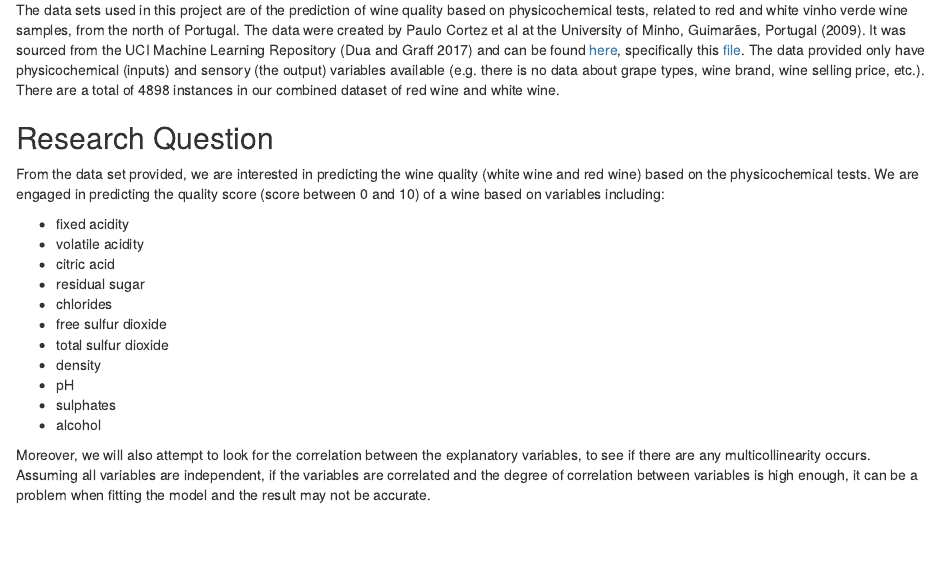
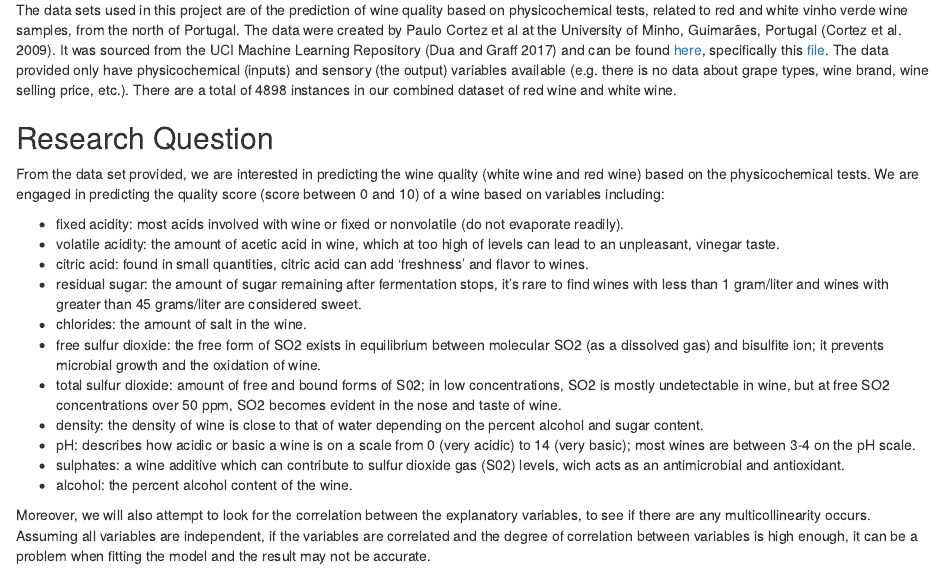
Before and after one commit to UBC-MDS/DSCI522_Team_23, an R Markdown document (README.Rmd): the page in a window 1100 px wide, from 260 px down. Rendered offline with R 4.5, knitr and Pandoc, with nearby package versions.

Commit message:
Add descriptions to features

```diff
--- a/README.Rmd
+++ b/README.Rmd
@@ -15,23 +15,23 @@
 
 ## Data
 
-The data sets used in this project are of the prediction of wine quality based on physicochemical tests, related to red and white vinho verde wine samples, from the north of Portugal. The data were created by Paulo Cortez et al at the University of Minho, Guimarães, Portugal [-@cortez2009modeling]. It was sourced from the UCI Machine Learning Repository [@Dua2019] and can be found [here](https://archive.ics.uci.edu/ml/datasets/Wine+Quality), specifically this [file](https://archive.ics.uci.edu/ml/machine-learning-databases/wine-quality/). The data provided only have physicochemical (inputs) and sensory (the output) variables available (e.g. there is no data about grape types, wine brand, wine selling price, etc.). There are a total of 4898 instances in our combined dataset of red wine and white wine.
+The data sets used in this project are of the prediction of wine quality based on physicochemical tests, related to red and white vinho verde wine samples, from the north of Portugal. The data were created by Paulo Cortez et al at the University of Minho, Guimarães, Portugal [@cortez2009modeling]. It was sourced from the UCI Machine Learning Repository [@Dua2019] and can be found [here](https://archive.ics.uci.edu/ml/datasets/Wine+Quality), specifically this [file](https://archive.ics.uci.edu/ml/machine-learning-databases/wine-quality/). The data provided only have physicochemical (inputs) and sensory (the output) variables available (e.g. there is no data about grape types, wine brand, wine selling price, etc.). There are a total of 4898 instances in our combined dataset of red wine and white wine.
 
 ## Research Question
 
 From the data set provided, we are interested in predicting the wine quality (white wine and red wine) based on the physicochemical tests. We are engaged in predicting the quality score (score between 0 and 10) of a wine based on variables including:
 
-- fixed acidity
-- volatile acidity
-- citric acid
-- residual sugar
-- chlorides
-- free sulfur dioxide
-- total sulfur dioxide
-- density
-- pH
-- sulphates
-- alcohol
+- fixed acidity: most acids involved with wine or fixed or nonvolatile (do not evaporate readily).
+- volatile acidity: the amount of acetic acid in wine, which at too high of levels can lead to an unpleasant, vinegar taste.
+- citric acid: found in small quantities, citric acid can add 'freshness' and flavor to wines.
+- residual sugar: the amount of sugar remaining after fermentation stops, it's rare to find wines with less than 1 gram/liter and wines with greater than 45 grams/liter are considered sweet.
+- chlorides: the amount of salt in the wine.
+- free sulfur dioxide: the free form of SO2 exists in equilibrium between molecular SO2 (as a dissolved gas) and bisulfite ion; it prevents microbial growth and the oxidation of wine.
+- total sulfur dioxide: amount of free and bound forms of S02; in low concentrations, SO2 is mostly undetectable in wine, but at free SO2 concentrations over 50 ppm, SO2 becomes evident in the nose and taste of wine.
+- density: the density of wine is close to that of water depending on the percent alcohol and sugar content.
+- pH: describes how acidic or basic a wine is on a scale from 0 (very acidic) to 14 (very basic); most wines are between 3-4 on the pH scale.
+- sulphates: a wine additive which can contribute to sulfur dioxide gas (S02) levels, wich acts as an antimicrobial and antioxidant.
+- alcohol: the percent alcohol content of the wine.
 
 Moreover, we will also attempt to look for the correlation between the explanatory variables, to see if there are any multicollinearity occurs. Assuming all variables are independent, if the variables are correlated and the degree of correlation between variables is high enough, it can be a problem when fitting the model and the result may not be accurate.
 
```
